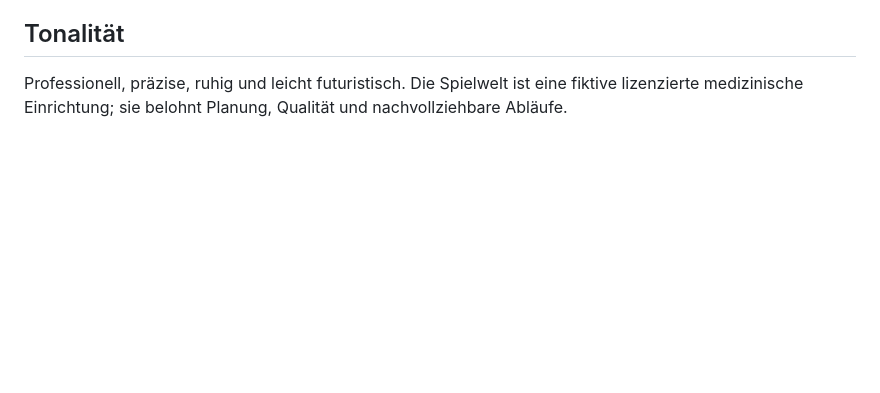
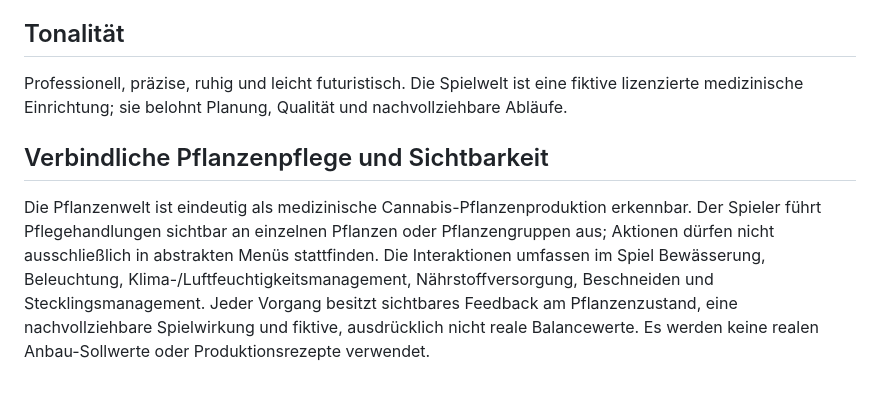
Before and after one commit to MarsCommanderM/herbal-line-production-, a Markdown page: docs/01_GAME_VISION_AND_GDD.md, the part around the change. Rendered like a GitHub page; blank space fills up the shorter version.

Commit message:
Align GDD, feature scope, core loop and art direction with Dr. Green Dump / DopeFarm

```diff
--- a/docs/01_GAME_VISION_AND_GDD.md
+++ b/docs/01_GAME_VISION_AND_GDD.md
@@ -69,3 +69,8 @@ Erfolg misst sich an stabiler Auslastung, QC-Erstbestehensquote, vollständiger
 ## Tonalität
 
 Professionell, präzise, ruhig und leicht futuristisch. Die Spielwelt ist eine fiktive lizenzierte medizinische Einrichtung; sie belohnt Planung, Qualität und nachvollziehbare Abläufe.
+
+
+## Verbindliche Pflanzenpflege und Sichtbarkeit
+
+Die Pflanzenwelt ist eindeutig als medizinische Cannabis-Pflanzenproduktion erkennbar. Der Spieler führt Pflegehandlungen sichtbar an einzelnen Pflanzen oder Pflanzengruppen aus; Aktionen dürfen nicht ausschließlich in abstrakten Menüs stattfinden. Die Interaktionen umfassen im Spiel Bewässerung, Beleuchtung, Klima-/Luftfeuchtigkeitsmanagement, Nährstoffversorgung, Beschneiden und Stecklingsmanagement. Jeder Vorgang besitzt sichtbares Feedback am Pflanzenzustand, eine nachvollziehbare Spielwirkung und fiktive, ausdrücklich nicht reale Balancewerte. Es werden keine realen Anbau-Sollwerte oder Produktionsrezepte verwendet.
```
